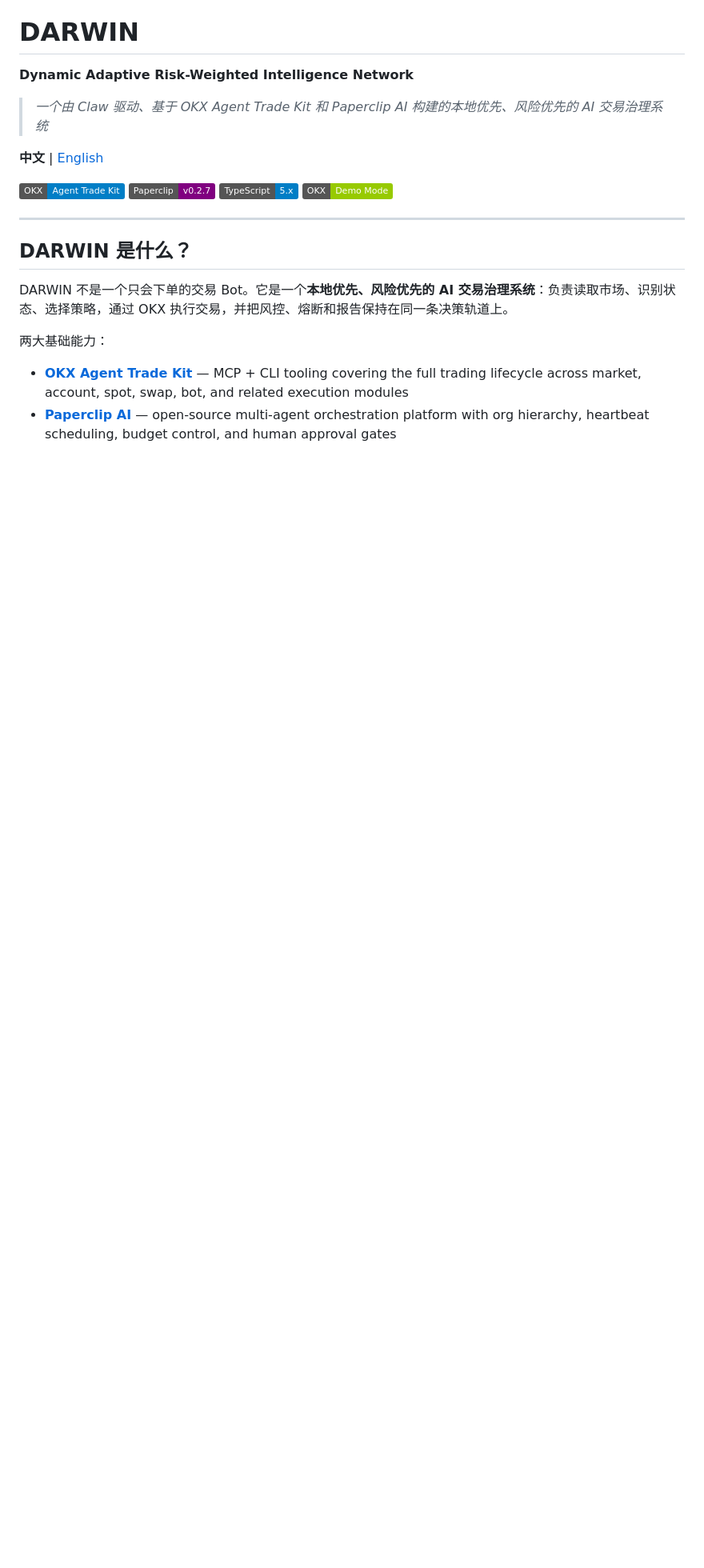
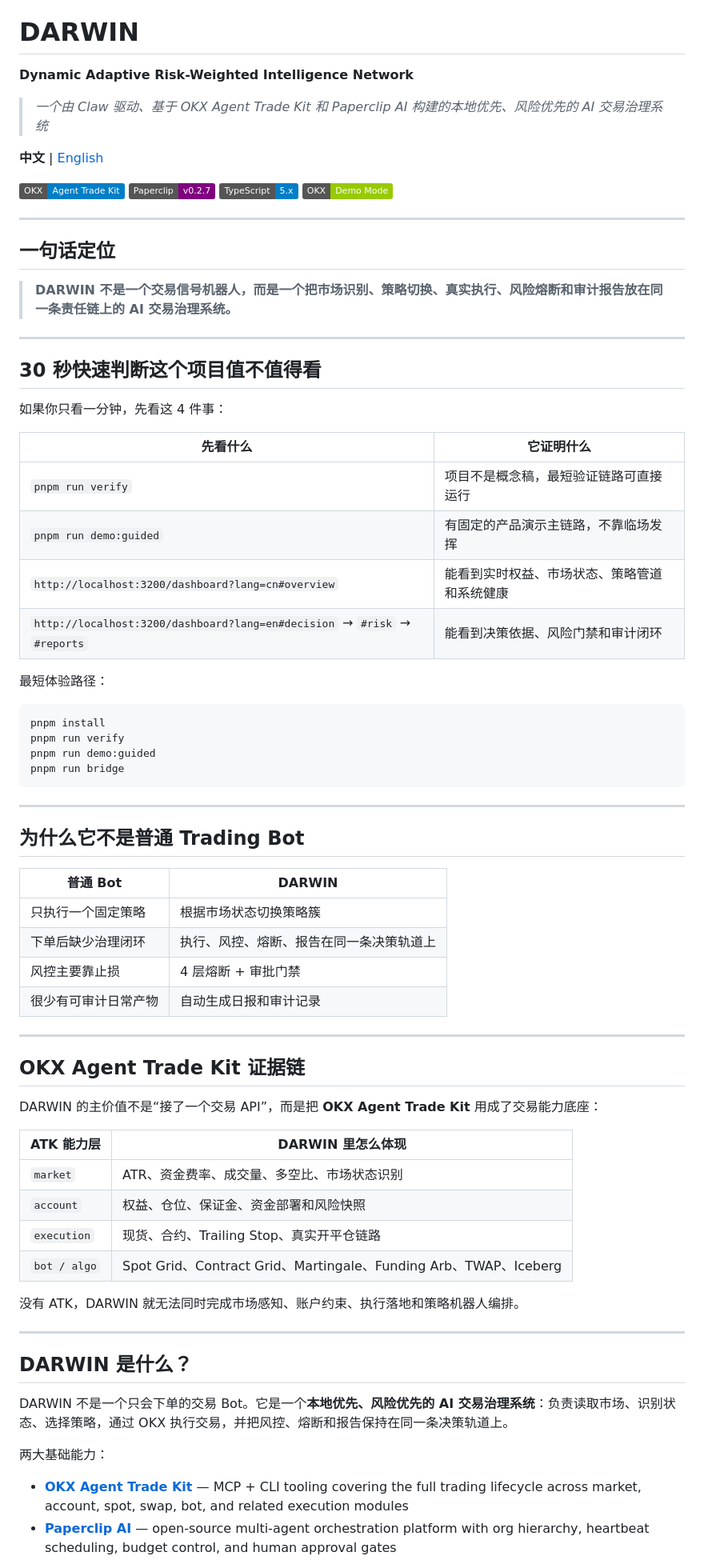
Before and after one commit to Wxiaobai123/DARWIN, a Markdown page: README.md, the part around the change. Shown at 80% size. GitHub-like rendering; badges without logos; blank space fills up the shorter version.

````diff
--- a/README.md
+++ b/README.md
@@ -10,6 +10,60 @@
 [![Paperclip](https://img.shields.io/badge/Paperclip-v0.2.7-purple)](https://github.com/paperclipai/paperclip)
 [![TypeScript](https://img.shields.io/badge/TypeScript-5.x-blue)](https://www.typescriptlang.org/)
 [![Demo Mode](https://img.shields.io/badge/OKX-Demo%20Mode-green)](https://www.okx.com/zh-hans/demo-trading)
+
+---
+
+## 一句话定位
+
+> **DARWIN 不是一个交易信号机器人，而是一个把市场识别、策略切换、真实执行、风险熔断和审计报告放在同一条责任链上的 AI 交易治理系统。**
+
+---
+
+## 30 秒快速判断这个项目值不值得看
+
+如果你只看一分钟，先看这 4 件事：
+
+| 先看什么 | 它证明什么 |
+|---|---|
+| `pnpm run verify` | 项目不是概念稿，最短验证链路可直接运行 |
+| `pnpm run demo:guided` | 有固定的产品演示主链路，不靠临场发挥 |
+| `http://localhost:3200/dashboard?lang=cn#overview` | 能看到实时权益、市场状态、策略管道和系统健康 |
+| `http://localhost:3200/dashboard?lang=en#decision` → `#risk` → `#reports` | 能看到决策依据、风险门禁和审计闭环 |
+
+最短体验路径：
+
+```bash
+pnpm install
+pnpm run verify
+pnpm run demo:guided
+pnpm run bridge
+```
+
+---
+
+## 为什么它不是普通 Trading Bot
+
+| 普通 Bot | DARWIN |
+|---|---|
+| 只执行一个固定策略 | 根据市场状态切换策略簇 |
+| 下单后缺少治理闭环 | 执行、风控、熔断、报告在同一条决策轨道上 |
+| 风控主要靠止损 | 4 层熔断 + 审批门禁 |
+| 很少有可审计日常产物 | 自动生成日报和审计记录 |
+
+---
+
+## OKX Agent Trade Kit 证据链
+
+DARWIN 的主价值不是“接了一个交易 API”，而是把 **OKX Agent Trade Kit** 用成了交易能力底座：
+
+| ATK 能力层 | DARWIN 里怎么体现 |
+|---|---|
+| `market` | ATR、资金费率、成交量、多空比、市场状态识别 |
+| `account` | 权益、仓位、保证金、资金部署和风险快照 |
+| `execution` | 现货、合约、Trailing Stop、真实开平仓链路 |
+| `bot / algo` | Spot Grid、Contract Grid、Martingale、Funding Arb、TWAP、Iceberg |
+
+没有 ATK，DARWIN 就无法同时完成市场感知、账户约束、执行落地和策略机器人编排。
 
 ---
 
````
Also changed, not shown: README_EN.md (+54 -0 lines), docs/images/dashboard-overview-cn.png, docs/images/dashboard-overview-en.png, 2 other files.
